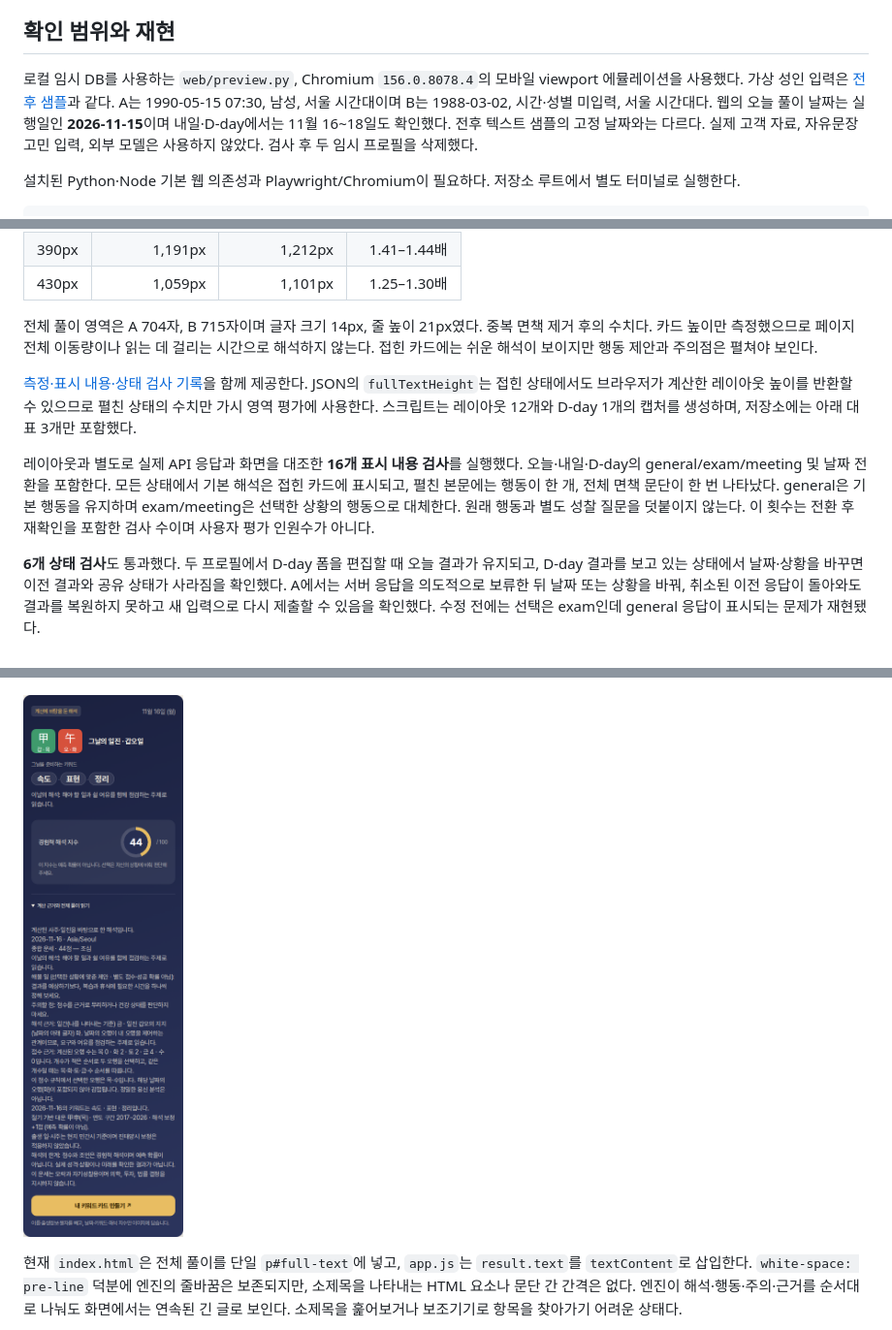
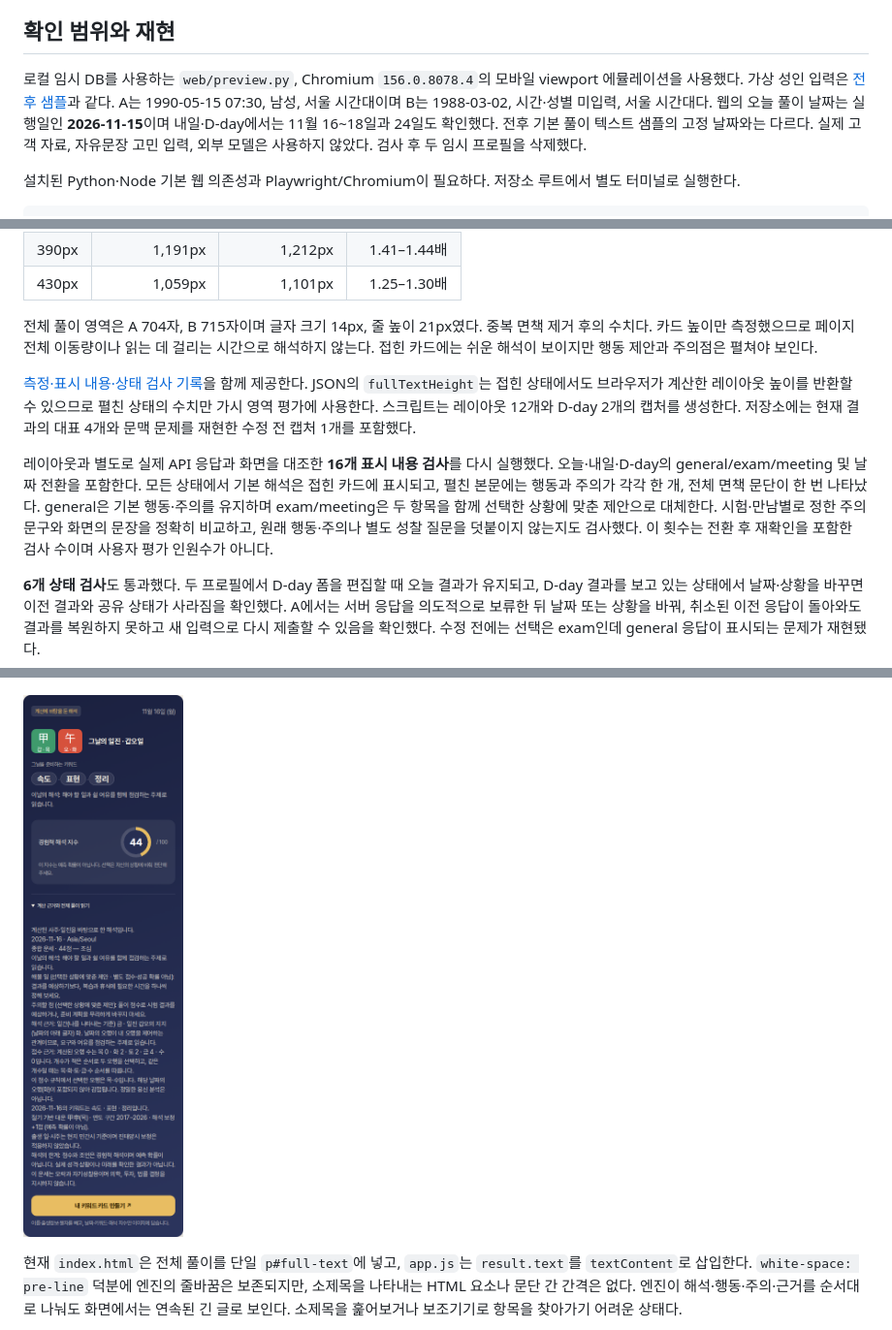
Before and after one commit to manofin/fortune-oracle, a Markdown page: docs/reviews/basic-reading-mobile.md, 3 parts joined by grey strips. Shown at 97% size. Rendered like a GitHub page; pictures changed too: docs/reviews/assets/synthetic-a-dday-exam-390-expanded.png.

```diff
--- a/docs/reviews/basic-reading-mobile.md
+++ b/docs/reviews/basic-reading-mobile.md
@@ -4,7 +4,7 @@
 
 ## 확인 범위와 재현
 
-로컬 임시 DB를 사용하는 `web/preview.py`, Chromium `156.0.8078.4`의 모바일 viewport 에뮬레이션을 사용했다. 가상 성인 입력은 [전후 샘플](basic-reading-samples.md)과 같다. A는 1990-05-15 07:30, 남성, 서울 시간대이며 B는 1988-03-02, 시간·성별 미입력, 서울 시간대다. 웹의 오늘 풀이 날짜는 실행일인 **2026-11-15**이며 내일·D-day에서는 11월 16~18일도 확인했다. 전후 텍스트 샘플의 고정 날짜와는 다르다. 실제 고객 자료, 자유문장 고민 입력, 외부 모델은 사용하지 않았다. 검사 후 두 임시 프로필을 삭제했다.
+로컬 임시 DB를 사용하는 `web/preview.py`, Chromium `156.0.8078.4`의 모바일 viewport 에뮬레이션을 사용했다. 가상 성인 입력은 [전후 샘플](basic-reading-samples.md)과 같다. A는 1990-05-15 07:30, 남성, 서울 시간대이며 B는 1988-03-02, 시간·성별 미입력, 서울 시간대다. 웹의 오늘 풀이 날짜는 실행일인 **2026-11-15**이며 내일·D-day에서는 11월 16~18일과 24일도 확인했다. 전후 기본 풀이 텍스트 샘플의 고정 날짜와는 다르다. 실제 고객 자료, 자유문장 고민 입력, 외부 모델은 사용하지 않았다. 검사 후 두 임시 프로필을 삭제했다.
 
 설치된 Python·Node 기본 웹 의존성과 Playwright/Chromium이 필요하다. 저장소 루트에서 별도 터미널로 실행한다.
 
@@ -28,9 +28,9 @@
 
 전체 풀이 영역은 A 704자, B 715자이며 글자 크기 14px, 줄 높이 21px였다. 중복 면책 제거 후의 수치다. 카드 높이만 측정했으므로 페이지 전체 이동량이나 읽는 데 걸리는 시간으로 해석하지 않는다. 접힌 카드에는 쉬운 해석이 보이지만 행동 제안과 주의점은 펼쳐야 보인다.
 
-[측정·표시 내용·상태 검사 기록](basic-reading-browser.json)을 함께 제공한다. JSON의 `fullTextHeight`는 접힌 상태에서도 브라우저가 계산한 레이아웃 높이를 반환할 수 있으므로 펼친 상태의 수치만 가시 영역 평가에 사용한다. 스크립트는 레이아웃 12개와 D-day 1개의 캡처를 생성하며, 저장소에는 아래 대표 3개만 포함했다.
+[측정·표시 내용·상태 검사 기록](basic-reading-browser.json)을 함께 제공한다. JSON의 `fullTextHeight`는 접힌 상태에서도 브라우저가 계산한 레이아웃 높이를 반환할 수 있으므로 펼친 상태의 수치만 가시 영역 평가에 사용한다. 스크립트는 레이아웃 12개와 D-day 2개의 캡처를 생성한다. 저장소에는 현재 결과의 대표 4개와 문맥 문제를 재현한 수정 전 캡처 1개를 포함했다.
 
-레이아웃과 별도로 실제 API 응답과 화면을 대조한 **16개 표시 내용 검사**를 실행했다. 오늘·내일·D-day의 general/exam/meeting 및 날짜 전환을 포함한다. 모든 상태에서 기본 해석은 접힌 카드에 표시되고, 펼친 본문에는 행동이 한 개, 전체 면책 문단이 한 번 나타났다. general은 기본 행동을 유지하며 exam/meeting은 선택한 상황의 행동으로 대체한다. 원래 행동과 별도 성찰 질문을 덧붙이지 않는다. 이 횟수는 전환 후 재확인을 포함한 검사 수이며 사용자 평가 인원수가 아니다.
+레이아웃과 별도로 실제 API 응답과 화면을 대조한 **16개 표시 내용 검사**를 다시 실행했다. 오늘·내일·D-day의 general/exam/meeting 및 날짜 전환을 포함한다. 모든 상태에서 기본 해석은 접힌 카드에 표시되고, 펼친 본문에는 행동과 주의가 각각 한 개, 전체 면책 문단이 한 번 나타났다. general은 기본 행동·주의를 유지하며 exam/meeting은 두 항목을 함께 선택한 상황에 맞춘 제안으로 대체한다. 시험·만남별로 정한 주의 문구와 화면의 문장을 정확히 비교하고, 원래 행동·주의나 별도 성찰 질문을 덧붙이지 않는지도 검사했다. 이 횟수는 전환 후 재확인을 포함한 검사 수이며 사용자 평가 인원수가 아니다.
 
 **6개 상태 검사**도 통과했다. 두 프로필에서 D-day 폼을 편집할 때 오늘 결과가 유지되고, D-day 결과를 보고 있는 상태에서 날짜·상황을 바꾸면 이전 결과와 공유 상태가 사라짐을 확인했다. A에서는 서버 응답을 의도적으로 보류한 뒤 날짜 또는 상황을 바꿔, 취소된 이전 응답이 돌아와도 결과를 복원하지 못하고 새 입력으로 다시 제출할 수 있음을 확인했다. 수정 전에는 선택은 exam인데 general 응답이 표시되는 문제가 재현됐다.
 
```
Also changed, not shown: other parts of docs/reviews/basic-reading-mobile.md (+14 -2 lines), docs/reviews/basic-reading-dday.md (added, +72 -0 lines), docs/reviews/basic-reading-review.md (+24 -4 lines), docs/reviews/assets/synthetic-a-dday-meeting-wealth-390-expanded.png (added), docs/reviews/assets/synthetic-a-dday-meeting-wealth-before-390-expanded.png (added), 8 other files.
